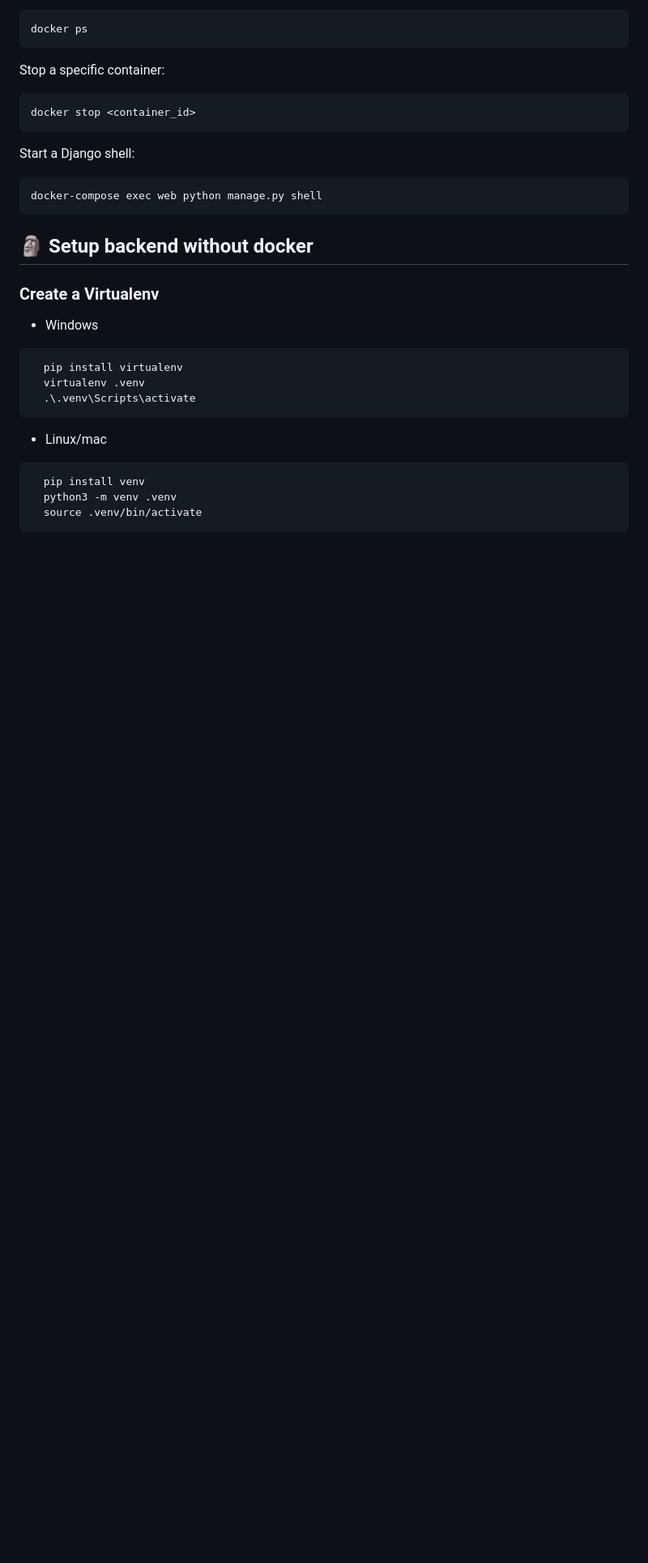
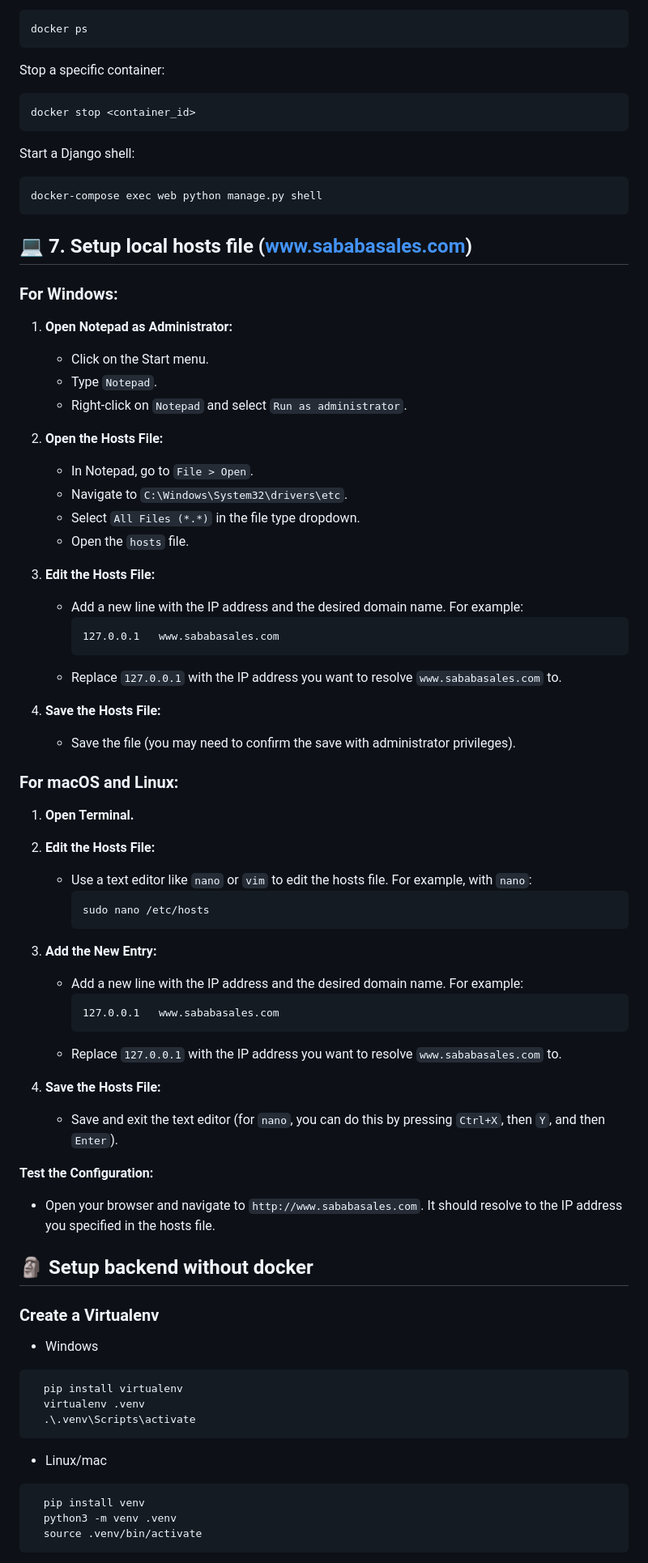
Before and after one commit to Daniel-Ayz/SababaSales, a Markdown page: README.md, the part around the change. Shown: that part at 81% size. Rendered like a GitHub page; blank space fills up the shorter version.

Commit message:
Added hosts file explanation

````diff
--- a/README.md
+++ b/README.md
@@ -153,6 +153,57 @@ Start a Django shell:
 ```bash
 docker-compose exec web python manage.py shell
 ```
+
+## 💻 7. Setup local hosts file (www.sababasales.com)
+
+### For Windows:
+
+1. **Open Notepad as Administrator:**
+   - Click on the Start menu.
+   - Type `Notepad`.
+   - Right-click on `Notepad` and select `Run as administrator`.
+
+2. **Open the Hosts File:**
+   - In Notepad, go to `File > Open`.
+   - Navigate to `C:\Windows\System32\drivers\etc`.
+   - Select `All Files (*.*)` in the file type dropdown.
+   - Open the `hosts` file.
+
+3. **Edit the Hosts File:**
+   - Add a new line with the IP address and the desired domain name. For example:
+     ```
+     127.0.0.1   www.sababasales.com
+     ```
+   - Replace `127.0.0.1` with the IP address you want to resolve `www.sababasales.com` to.
+
+4. **Save the Hosts File:**
+   - Save the file (you may need to confirm the save with administrator privileges).
+
+### For macOS and Linux:
+
+1. **Open Terminal.**
+
+2. **Edit the Hosts File:**
+   - Use a text editor like `nano` or `vim` to edit the hosts file. For example, with `nano`:
+     ```sh
+     sudo nano /etc/hosts
+     ```
+
+3. **Add the New Entry:**
+   - Add a new line with the IP address and the desired domain name. For example:
+     ```
+     127.0.0.1   www.sababasales.com
+     ```
+   - Replace `127.0.0.1` with the IP address you want to resolve `www.sababasales.com` to.
+
+4. **Save the Hosts File:**
+   - Save and exit the text editor (for `nano`, you can do this by pressing `Ctrl+X`, then `Y`, and then `Enter`).
+
+
+
+**Test the Configuration:**
+   - Open your browser and navigate to `http://www.sababasales.com`. It should resolve to the IP address you specified in the hosts file.
+
 
 
 
````
